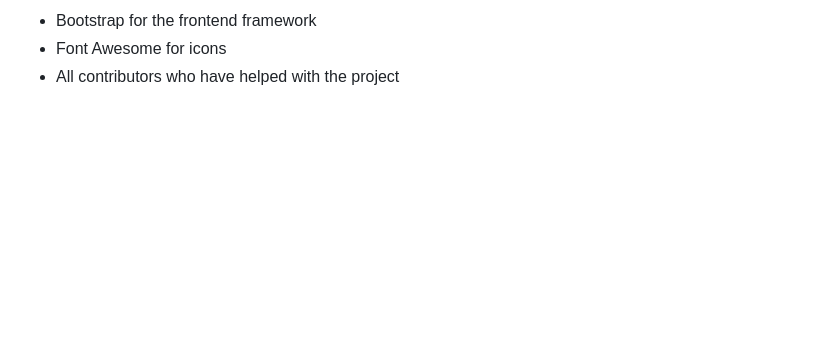
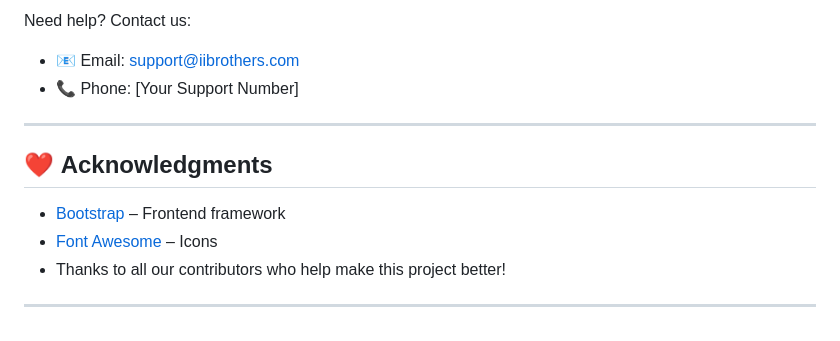
Before and after one commit to Ihsas01/Online-HardWare, a Markdown page: README.md, the part around one of its changes. GitHub-like rendering; blank space fills up the shorter version.

```diff
--- a/README.md
+++ b/README.md
@@ -128,4 +153,15 @@ For support, please contact:
 
-- Bootstrap for the frontend framework
-- Font Awesome for icons
-- All contributors who have helped with the project
+Need help? Contact us:
+
+* 📧 Email: [support@iibrothers.com](mailto:support@iibrothers.com)
+* 📞 Phone: \[Your Support Number]
+
+---
+
+## ❤️ **Acknowledgments**
+
+* [Bootstrap](https://getbootstrap.com) – Frontend framework
+* [Font Awesome](https://fontawesome.com) – Icons
+* Thanks to all our contributors who help make this project better!
+
+---
```
Also changed, not shown: other parts of README.md (+121 -96 lines).
